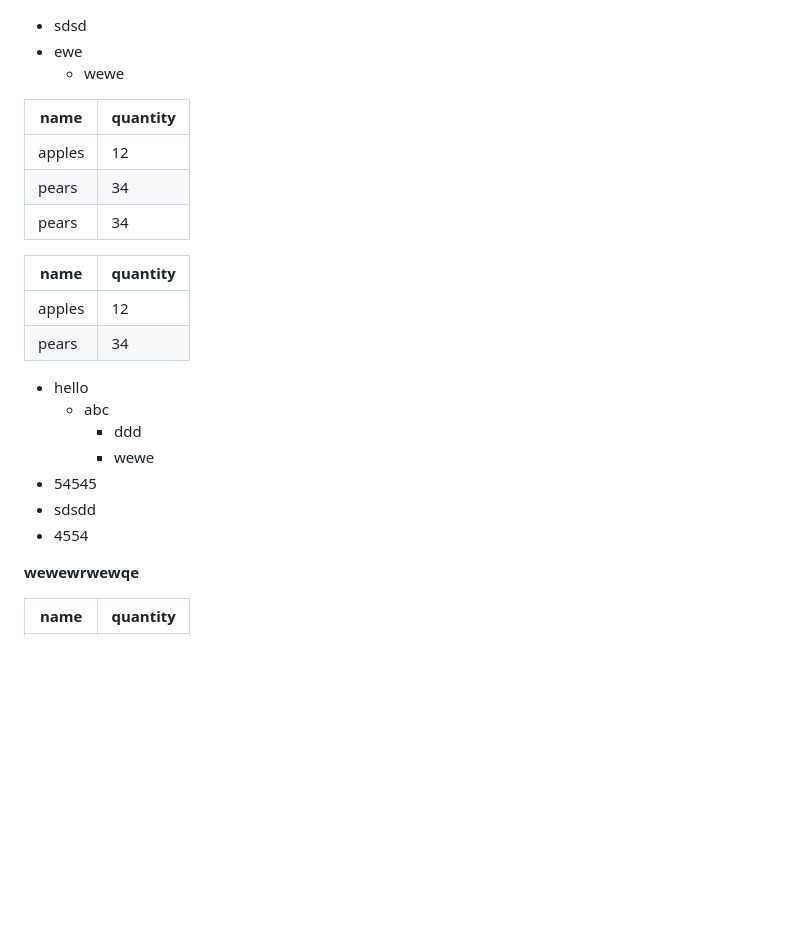
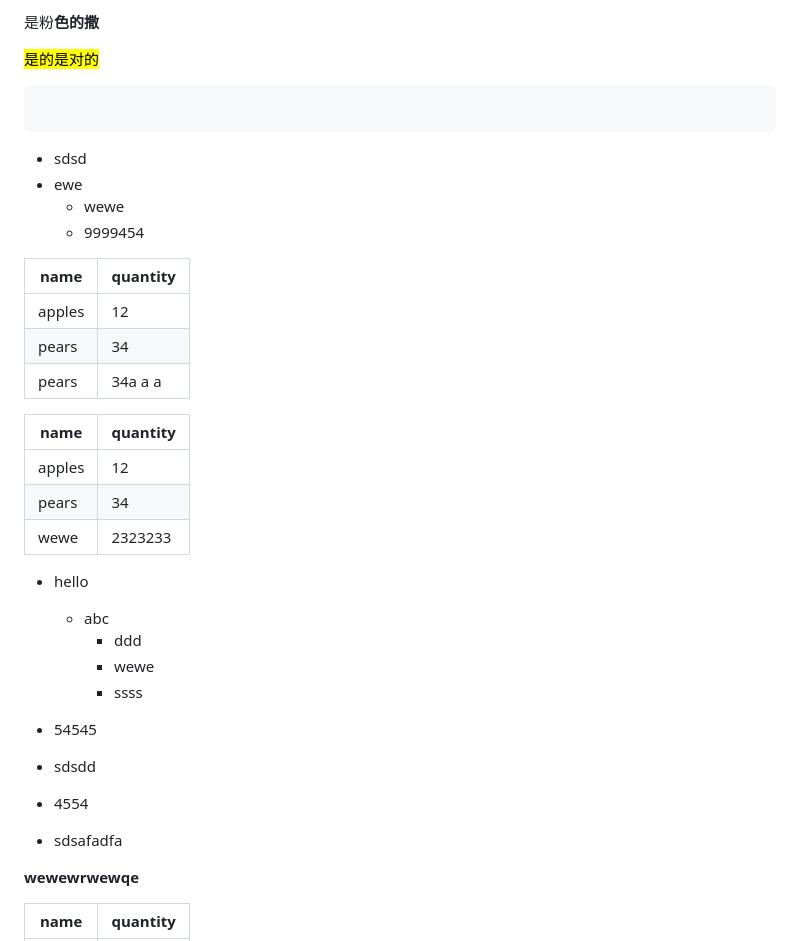
Before and after one commit to LiXingA/LiXingA.github.io, a Markdown page: y45.md, the part around the change. Rendered like a GitHub page; blank space fills up the shorter version.

````diff
--- a/y4.md
+++ b/y45.md
@@ -1,26 +1,42 @@
+是粉<b>色的撒</b>
+
+<mark class="cdx-marker">是的是对的</mark>
+
+```
+
+```
+
 *   sdsd
 *   ewe
     *   wewe
+    *   9999454
 <!--{"pinCode":true,"dname":"e246f3c2-a8f0-4165-930b-de5bf995a2ad","codeMode":"markdown"}-->
 | name   | quantity |
 | ------ | -------- |
 | apples | 12       |
 | pears  | 34       |
-| pears  | 34       |
+| pears  | 34a a a       |
 
 | name | quantity |
 | ---- | ---- |
 | apples | 12 |
 | pears | 34 |
+| wewe | 2323233 |
 
 <!--{"pinCode":false,"dname":"77c21df7-5392-4bd0-8a22-f0b371572648","codeMode":"markdown"}-->
 *   hello
     *   abc
         *   ddd
         *   wewe
+        *   ssss
+
 *   54545
+
 *   sdsdd
+
 *   4554
+
+*   sdsafadfa
 
 <b>wewewrwewqe</b>
 
````
